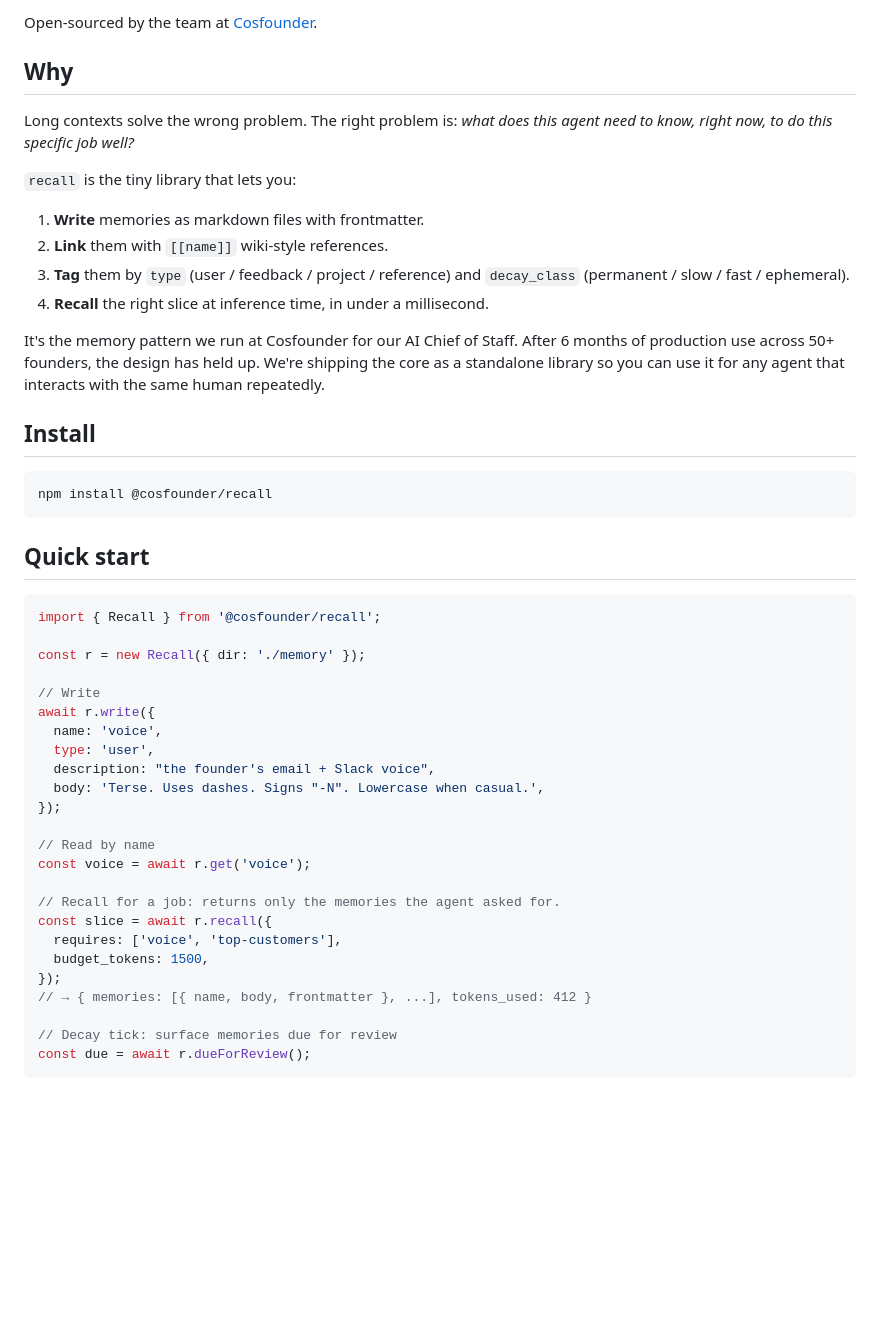
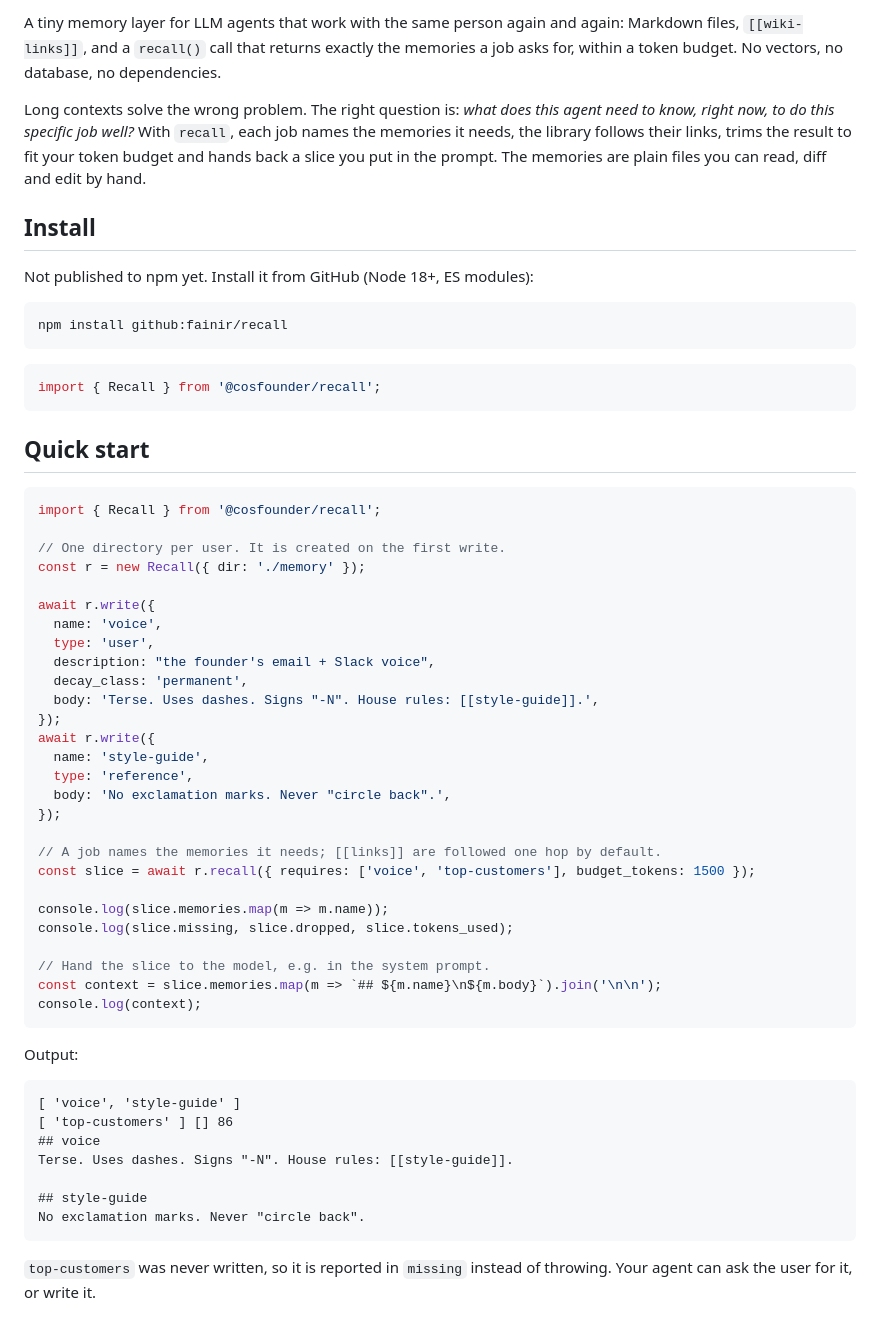
Before and after one commit to fainir/recall, a Markdown page: README.md, the part around one of its changes. GitHub-like rendering; blank space fills up the shorter version.

````diff
--- a/README.md
+++ b/README.md
@@ -4,23 +5,18 @@ A tiny memory layer for LLM agents. Markdown files, kebab-case slugs, `[[wiki-li
 
-Open-sourced by the team at [Cosfounder](https://cosfounder.com).
+A tiny memory layer for LLM agents that work with the same person again and again: Markdown files, `[[wiki-links]]`, and a `recall()` call that returns exactly the memories a job asks for, within a token budget. No vectors, no database, no dependencies.
 
-## Why
-
-Long contexts solve the wrong problem. The right problem is: *what does this agent need to know, right now, to do this specific job well?*
-
-`recall` is the tiny library that lets you:
-
-1. **Write** memories as markdown files with frontmatter.
-2. **Link** them with `[[name]]` wiki-style references.
-3. **Tag** them by `type` (user / feedback / project / reference) and `decay_class` (permanent / slow / fast / ephemeral).
-4. **Recall** the right slice at inference time, in under a millisecond.
-
-It's the memory pattern we run at Cosfounder for our AI Chief of Staff. After 6 months of production use across 50+ founders, the design has held up. We're shipping the core as a standalone library so you can use it for any agent that interacts with the same human repeatedly.
+Long contexts solve the wrong problem. The right question is: *what does this agent need to know, right now, to do this specific job well?* With `recall`, each job names the memories it needs, the library follows their links, trims the result to fit your token budget and hands back a slice you put in the prompt. The memories are plain files you can read, diff and edit by hand.
 
 ## Install
 
+Not published to npm yet. Install it from GitHub (Node 18+, ES modules):
+
 ```bash
-npm install @cosfounder/recall
+npm install github:fainir/recall
+```
+
+```js
+import { Recall } from '@cosfounder/recall';
 ```
 
 ## Quick start
@@ -28,27 +24,44 @@ npm install @cosfounder/recall
 ```js
 import { Recall } from '@cosfounder/recall';
 
+// One directory per user. It is created on the first write.
 const r = new Recall({ dir: './memory' });
 
-// Write
 await r.write({
   name: 'voice',
   type: 'user',
   description: "the founder's email + Slack voice",
-  body: 'Terse. Uses dashes. Signs "-N". Lowercase when casual.',
+  decay_class: 'permanent',
+  body: 'Terse. Uses dashes. Signs "-N". House rules: [[style-guide]].',
+});
+await r.write({
+  name: 'style-guide',
+  type: 'reference',
+  body: 'No exclamation marks. Never "circle back".',
 });
 
-// Read by name
-const voice = await r.get('voice');
+// A job names the memories it needs; [[links]] are followed one hop by default.
+const slice = await r.recall({ requires: ['voice', 'top-customers'], budget_tokens: 1500 });
 
-// Recall for a job: returns only the memories the agent asked for.
-const slice = await r.recall({
-  requires: ['voice', 'top-customers'],
-  budget_tokens: 1500,
-});
-// → { memories: [{ name, body, frontmatter }, ...], tokens_used: 412 }
+console.log(slice.memories.map(m => m.name));
+console.log(slice.missing, slice.dropped, slice.tokens_used);
 
-// Decay tick: surface memories due for review
-const due = await r.dueForReview();
+// Hand the slice to the model, e.g. in the system prompt.
+const context = slice.memories.map(m => `## ${m.name}\n${m.body}`).join('\n\n');
+console.log(context);
 ```
 
+Output:
+
+```text
+[ 'voice', 'style-guide' ]
+[ 'top-customers' ] [] 86
+## voice
+Terse. Uses dashes. Signs "-N". House rules: [[style-guide]].
+
+## style-guide
+No exclamation marks. Never "circle back".
+```
+
+`top-customers` was never written, so it is reported in `missing` instead of throwing. Your agent can ask the user for it, or write it.
+
````
Also changed, not shown: other parts of README.md (+78 -23 lines).
